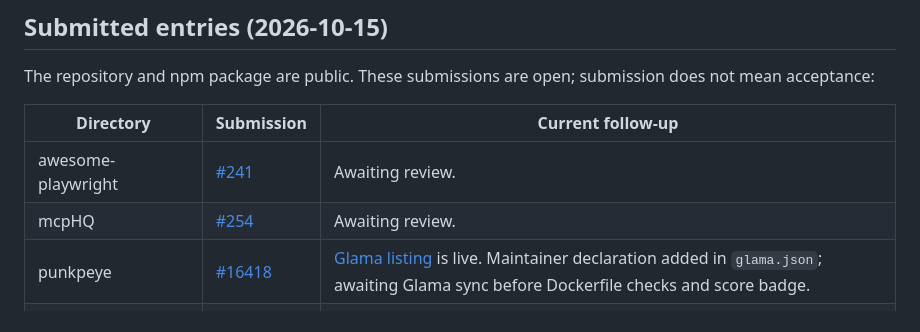
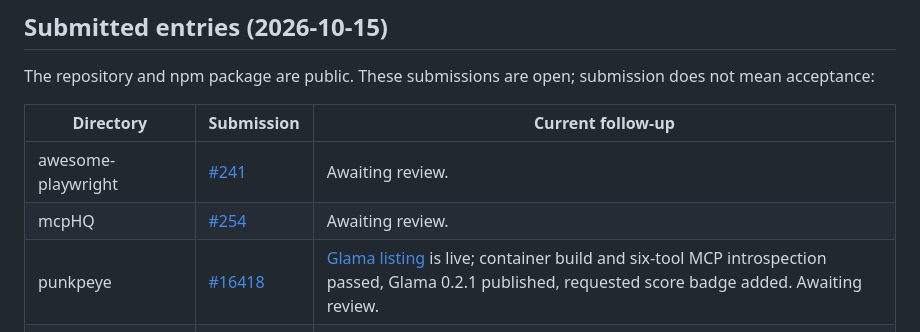
Before and after one commit to masakaai/rea-captcha, a Markdown page: docs/ecosystem.md, the part around the change. GitHub-like rendering.

Commit message:
docs: record completed Glama verification and badge submission

```diff
--- a/docs/ecosystem.md
+++ b/docs/ecosystem.md
@@ -8,7 +8,7 @@ The repository and npm package are public. These submissions are open; submissio
 | --- | --- | --- |
 | awesome-playwright | [#241](https://github.com/mxschmitt/awesome-playwright/pull/241) | Awaiting review. |
 | mcpHQ | [#254](https://github.com/mcpHQ/awesome-mcp-servers/pull/254) | Awaiting review. |
-| punkpeye | [#16418](https://github.com/punkpeye/awesome-mcp-servers/pull/16418) | [Glama listing](https://glama.ai/mcp/servers/masakaai/rea-captcha) is live. Maintainer declaration added in `glama.json`; awaiting Glama sync before Dockerfile checks and score badge. |
+| punkpeye | [#16418](https://github.com/punkpeye/awesome-mcp-servers/pull/16418) | [Glama listing](https://glama.ai/mcp/servers/masakaai/rea-captcha) is live; container build and six-tool MCP introspection passed, Glama 0.2.1 published, requested score badge added. Awaiting review. |
 | TensorBlock | [#3779](https://github.com/TensorBlock/awesome-mcp-servers/pull/3779) | Generated entry needs the capability update supplied in the PR comment. |
 | Steel awesome-web-agents | [#138](https://github.com/steel-dev/awesome-web-agents/pull/138) | Submitted under Dev Tools; awaiting review. |
 
```
